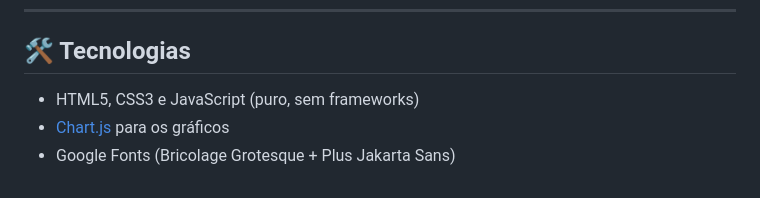
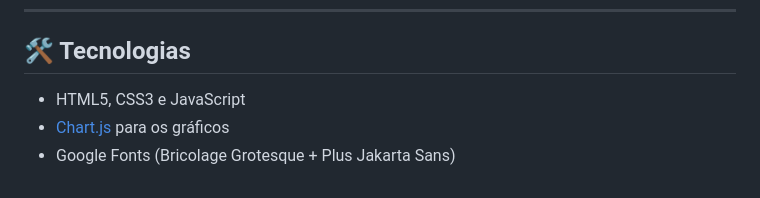
Before and after one commit to BryanGab0/WattControl, a Markdown page: README.md, the part around the change. GitHub-like rendering.

Commit message:
Atualiza a seção de tecnologias no README

```diff
--- a/README.md
+++ b/README.md
@@ -93,6 +93,6 @@ Custo (R$) = Consumo (kWh) × Tarifa (R$/kWh)
 
 ## 🛠️ Tecnologias
 
-- HTML5, CSS3 e JavaScript (puro, sem frameworks)
+- HTML5, CSS3 e JavaScript
 - [Chart.js](https://www.chartjs.org/) para os gráficos
 - Google Fonts (Bricolage Grotesque + Plus Jakarta Sans)
```
